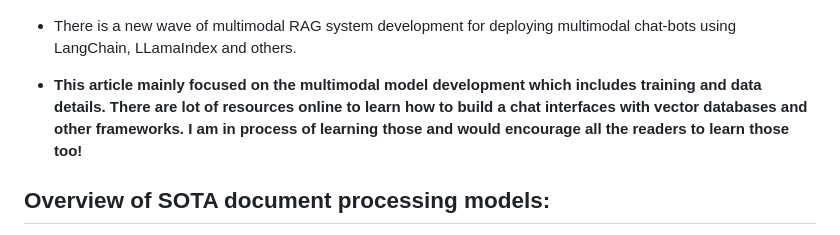
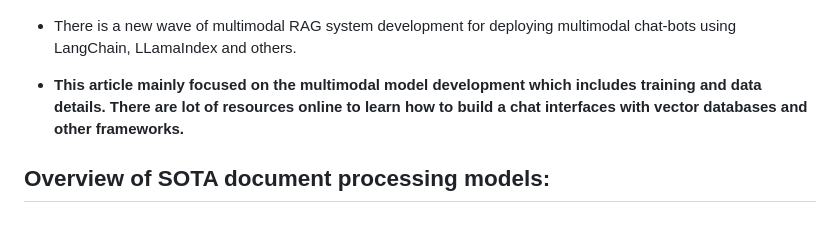
Before and after one commit to shaktiwadekar9/multipage-multimodal-ai.github.io, a Markdown page: README.md, the part around the change. GitHub-like rendering.

Commit message:
Added medium article content to readme

```diff
--- a/README.md
+++ b/README.md
@@ -199,7 +199,7 @@ Let's follow the steps listed at the start of the article, understand its import
 
 - There is a new wave of multimodal RAG system development for deploying multimodal chat-bots using LangChain, LLamaIndex and others.
 
-- **This article mainly focused on the multimodal model development which includes training and data details. There are lot of resources online to learn how to build a chat interfaces with vector databases and other frameworks. I am in process of learning those and would encourage all the readers to learn those too!**
+- **This article mainly focused on the multimodal model development which includes training and data details. There are lot of resources online to learn how to build a chat interfaces with vector databases and other frameworks.**
 
 ## Overview of SOTA document processing models:
 
```
